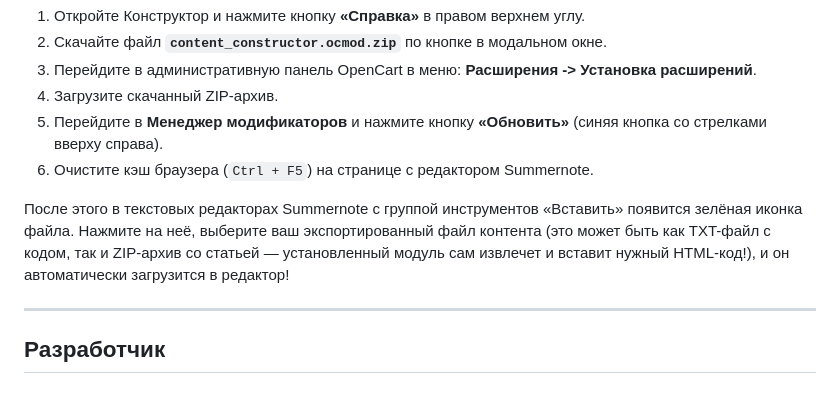
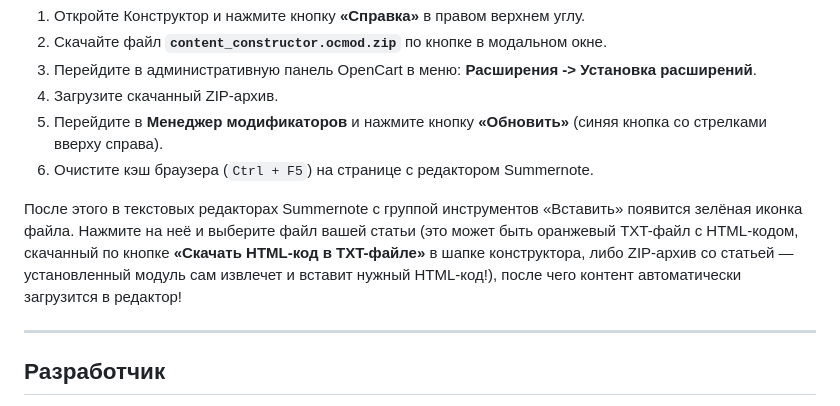
Before and after one commit to Tom-Opencart/opencart-content-constructor, a Markdown page: README.md, the part around the change. Drawn GitHub-style.

Commit message:
docs: improve description of importable file source in README

```diff
--- a/README.md
+++ b/README.md
@@ -77,7 +77,7 @@
 5. Перейдите в **Менеджер модификаторов** и нажмите кнопку **«Обновить»** (синяя кнопка со стрелками вверху справа).
 6. Очистите кэш браузера (`Ctrl + F5`) на странице с редактором Summernote.
 
-После этого в текстовых редакторах Summernote с группой инструментов «Вставить» появится зелёная иконка файла. Нажмите на неё, выберите ваш экспортированный файл контента (это может быть как TXT-файл с кодом, так и ZIP-архив со статьей — установленный модуль сам извлечет и вставит нужный HTML-код!), и он автоматически загрузится в редактор!
+После этого в текстовых редакторах Summernote с группой инструментов «Вставить» появится зелёная иконка файла. Нажмите на неё и выберите файл вашей статьи (это может быть оранжевый TXT-файл с HTML-кодом, скачанный по кнопке **«Скачать HTML-код в TXT-файле»** в шапке конструктора, либо ZIP-архив со статьей — установленный модуль сам извлечет и вставит нужный HTML-код!), после чего контент автоматически загрузится в редактор!
 
 ---
 
```
